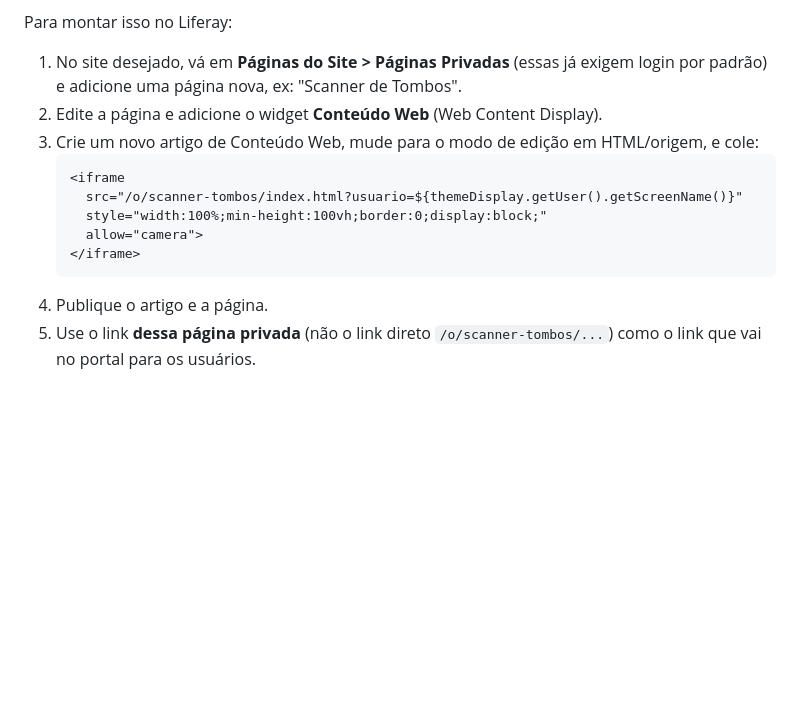
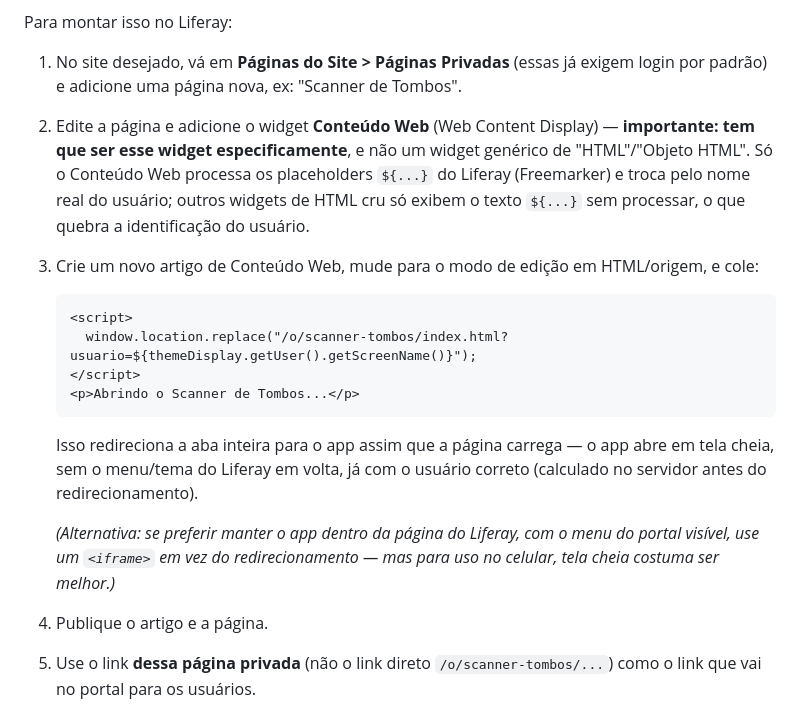
Before and after one commit to crisostomo-kolling/app-scanner-scmp, a Markdown page: README.md, the part around the change. Drawn GitHub-style; blank space fills up the shorter version.

Commit message:
Documenta redirecionamento em vez de iframe para a pagina privada
O widget de "Objeto HTML" usado inicialmente pelo usuario nao processa
os placeholders Freemarker do Liferay, entao ${themeDisplay...} ficava
literal na tela em vez de virar o nome do usuario. A correcao e usar
o widget Conteudo Web (que processa Freemarker) com um redirecionamento
via JS, o que tambem abre o app em tela cheia sem o tema do Liferay.

````diff
--- a/README.md
+++ b/README.md
@@ -80,15 +80,25 @@ Para montar isso no Liferay:
 
 1. No site desejado, vá em **Páginas do Site > Páginas Privadas** (essas já exigem login
    por padrão) e adicione uma página nova, ex: "Scanner de Tombos".
-2. Edite a página e adicione o widget **Conteúdo Web** (Web Content Display).
+2. Edite a página e adicione o widget **Conteúdo Web** (Web Content Display) — **importante:
+   tem que ser esse widget especificamente**, e não um widget genérico de "HTML"/"Objeto
+   HTML". Só o Conteúdo Web processa os placeholders `${...}` do Liferay (Freemarker) e troca
+   pelo nome real do usuário; outros widgets de HTML cru só exibem o texto `${...}` sem
+   processar, o que quebra a identificação do usuário.
 3. Crie um novo artigo de Conteúdo Web, mude para o modo de edição em HTML/origem, e cole:
    ```html
-   <iframe
-     src="/o/scanner-tombos/index.html?usuario=${themeDisplay.getUser().getScreenName()}"
-     style="width:100%;min-height:100vh;border:0;display:block;"
-     allow="camera">
-   </iframe>
+   <script>
+     window.location.replace("/o/scanner-tombos/index.html?usuario=${themeDisplay.getUser().getScreenName()}");
+   </script>
+   <p>Abrindo o Scanner de Tombos...</p>
    ```
+   Isso redireciona a aba inteira para o app assim que a página carrega — o app abre em tela
+   cheia, sem o menu/tema do Liferay em volta, já com o usuário correto (calculado no
+   servidor antes do redirecionamento).
+
+   *(Alternativa: se preferir manter o app dentro da página do Liferay, com o menu do portal
+   visível, use um `<iframe>` em vez do redirecionamento — mas para uso no celular, tela
+   cheia costuma ser melhor.)*
 4. Publique o artigo e a página.
 5. Use o link **dessa página privada** (não o link direto `/o/scanner-tombos/...`) como o
    link que vai no portal para os usuários.
````
